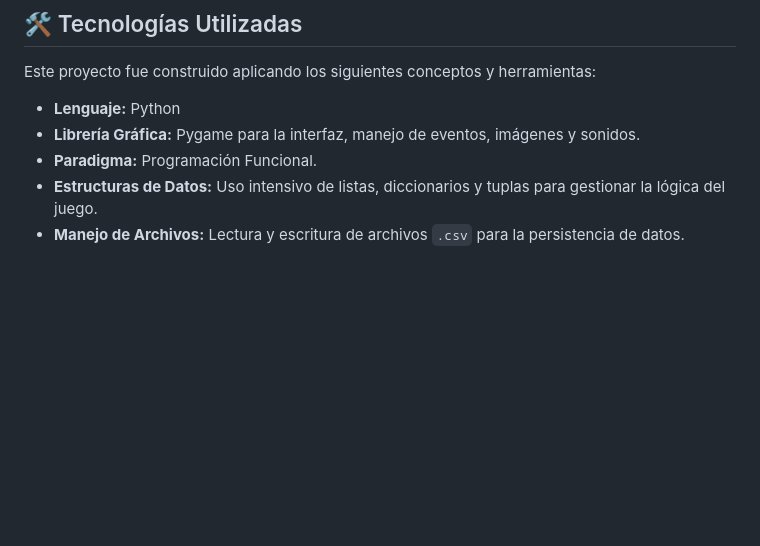
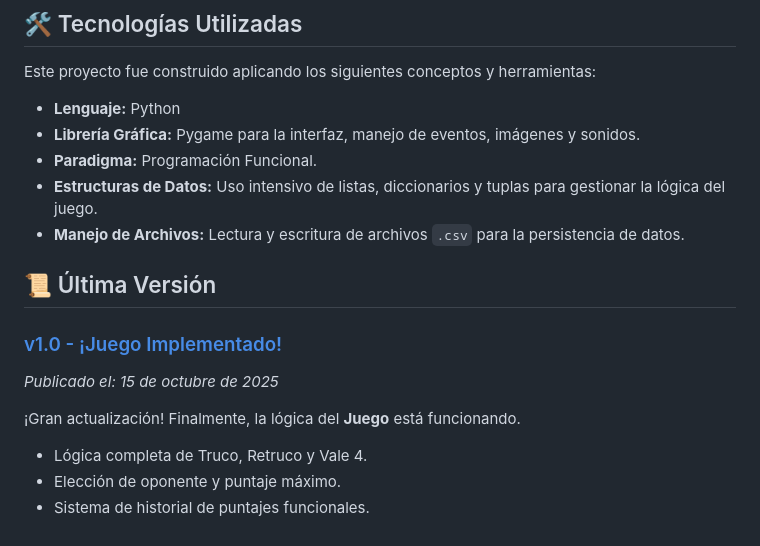
Before and after one commit to michelmassaad/Juego_Truco, a Markdown page: README.md, the part around the change. Rendered like a GitHub page; blank space fills up the shorter version.

Commit message:
Update README with latest version information
Added a section for the latest version and its details.

```diff
--- a/README.md
+++ b/README.md
@@ -114,3 +114,14 @@ Este proyecto fue construido aplicando los siguientes conceptos y herramientas:
   * **Paradigma:** Programación Funcional.
   * **Estructuras de Datos:** Uso intensivo de listas, diccionarios y tuplas para gestionar la lógica del juego.
   * **Manejo de Archivos:** Lectura y escritura de archivos `.csv` para la persistencia de datos.
+
+## 📜 Última Versión
+
+### [v1.0 - ¡Juego Implementado!](https://github.com/michelmassaad/Juego_Truco/releases/tag/v1.0)
+*Publicado el: 15 de octubre de 2025*
+
+¡Gran actualización! Finalmente, la lógica del **Juego** está funcionando.
+
+* Lógica completa de Truco, Retruco y Vale 4.
+* Elección de oponente y puntaje máximo.
+* Sistema de historial de puntajes funcionales.
```
